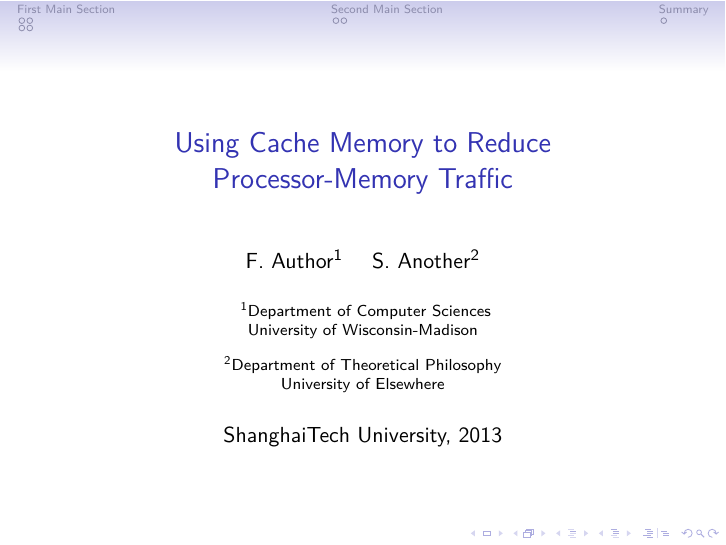
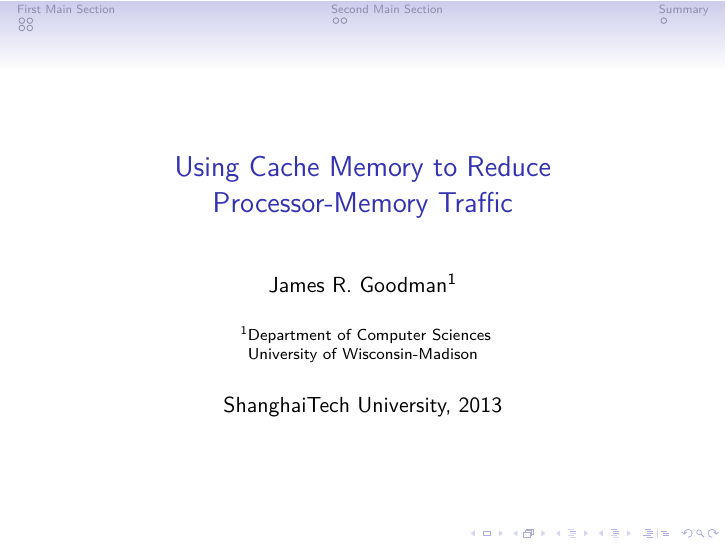
Before and after one commit to maverick117/aca, LaTeX slides (main.tex): page 1 of 15. Compiled offline with XeLaTeX.

Commit message:
Changed author field

```diff
--- a/main.tex
+++ b/main.tex
@@ -49,8 +49,8 @@
 
 % A subtitle is optional and this may be deleted
 %\subtitle{Optional Subtitle}
-
-\author{F.~Author\inst{1} \and S.~Another\inst{2}}
+\author{James R. Goodman\inst{1}}
+%\author{F.~Author\inst{1} \and S.~Another\inst{2}}
 % - Give the names in the same order as the appear in the paper.
 % - Use the \inst{?} command only if the authors have different
 %   affiliation.
@@ -59,11 +59,11 @@
 {
   \inst{1}%
   Department of Computer Sciences\\
-  University of Wisconsin-Madison
-  \and
-  \inst{2}%
-  Department of Theoretical Philosophy\\
-  University of Elsewhere}
+  University of Wisconsin-Madison}
+%  \and
+%  \inst{2}%
+%  Department of Theoretical Philosophy\\
+%  University of Elsewhere}
 % - Use the \inst command only if there are several affiliations.
 % - Keep it simple, no one is interested in your street address.
 
```
